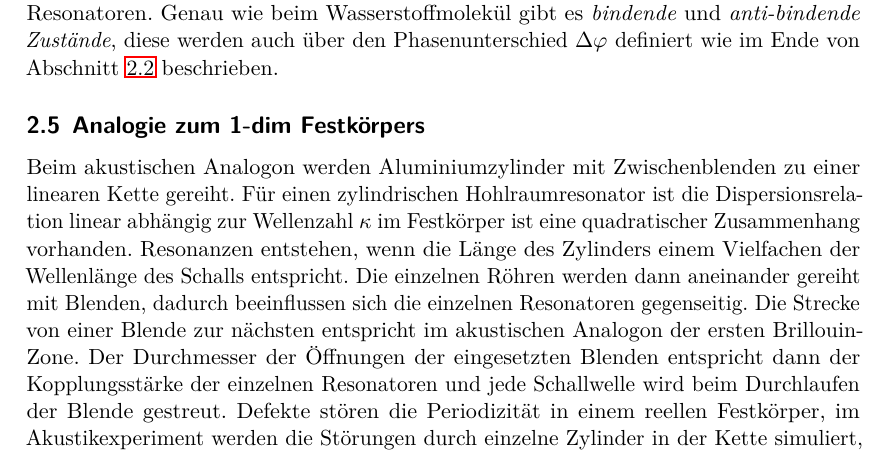
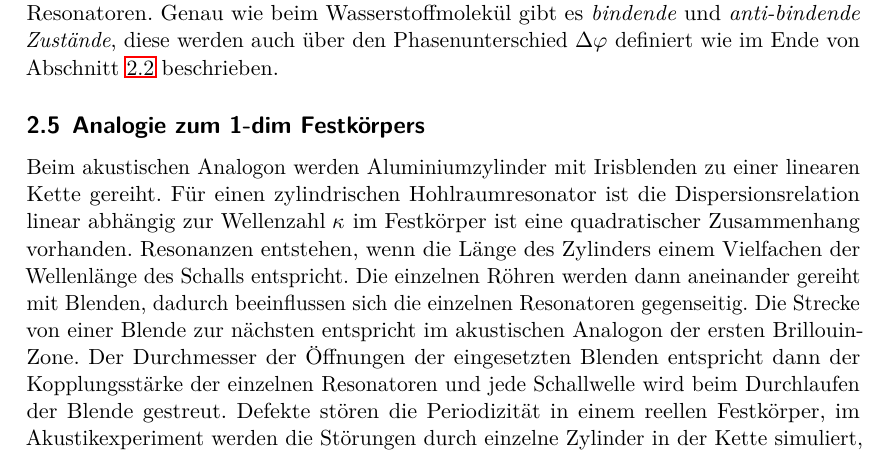
Before and after one commit to lydiavonderweiden/V23-1, a LaTeX document (main.tex, which reads content/theorie.tex): part of page 10 of 20, cut so that both start at the same text. Compiled offline with LuaLaTeX.

Commit message:
Kleine Korrektur

```diff
--- a/content/theorie.tex
+++ b/content/theorie.tex
@@ -229,4 +229,4 @@ Für das Wasserstoffmolekül werden zwei Kugelresonatorüber eine kreisförmige
 \subsection{Analogie zum 1-dim Festkörpers}
 \label{ana-fest}
 
-Beim akustischen Analogon werden Aluminiumzylinder mit Zwischenblenden zu einer linearen Kette gereiht. Für einen zylindrischen Hohlraumresonator ist die Dispersionsrelation linear abhängig zur Wellenzahl $\kappa$ im Festkörper ist eine quadratischer Zusammenhang vorhanden. Resonanzen entstehen, wenn die Länge des Zylinders einem Vielfachen der Wellenlänge des Schalls entspricht. Die einzelnen Röhren werden dann aneinander gereiht mit Blenden, dadurch beeinflussen sich die einzelnen Resonatoren gegenseitig. Die Strecke von einer Blende zur nächsten entspricht im akustischen Analogon der ersten Brillouin-Zone. Der Durchmesser der Öffnungen der eingesetzten Blenden entspricht dann der Kopplungsstärke der einzelnen Resonatoren und jede Schallwelle wird beim Durchlaufen der Blende gestreut. Defekte stören die Periodizität in einem reellen Festkörper, im Akustikexperiment werden die Störungen durch einzelne Zylinder in der Kette simuliert, die entweder kürzer oder länger sind als die anderen. Dadurch entstehen Störungen in der Resonatorkette und diese können als Defekte bezeichnet werden.
+Beim akustischen Analogon werden Aluminiumzylinder mit Irisblenden zu einer linearen Kette gereiht. Für einen zylindrischen Hohlraumresonator ist die Dispersionsrelation linear abhängig zur Wellenzahl $\kappa$ im Festkörper ist eine quadratischer Zusammenhang vorhanden. Resonanzen entstehen, wenn die Länge des Zylinders einem Vielfachen der Wellenlänge des Schalls entspricht. Die einzelnen Röhren werden dann aneinander gereiht mit Blenden, dadurch beeinflussen sich die einzelnen Resonatoren gegenseitig. Die Strecke von einer Blende zur nächsten entspricht im akustischen Analogon der ersten Brillouin-Zone. Der Durchmesser der Öffnungen der eingesetzten Blenden entspricht dann der Kopplungsstärke der einzelnen Resonatoren und jede Schallwelle wird beim Durchlaufen der Blende gestreut. Defekte stören die Periodizität in einem reellen Festkörper, im Akustikexperiment werden die Störungen durch einzelne Zylinder in der Kette simuliert, die entweder kürzer oder länger sind als die anderen. Dadurch entstehen Störungen in der Resonatorkette und diese können als Defekte bezeichnet werden.
```
